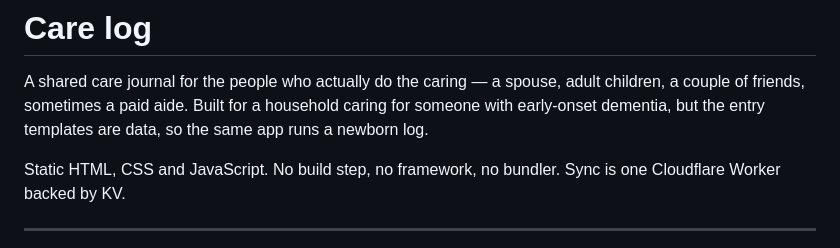
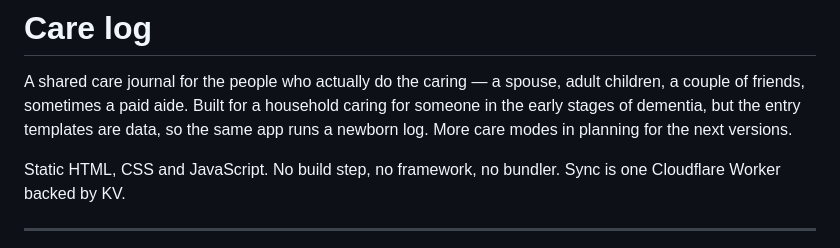
Before and after one commit to badbox29/retrograde, a Markdown page: README.md, the part around the change. GitHub-like rendering.

```diff
--- a/README.md
+++ b/README.md
@@ -2,8 +2,9 @@
 
 A shared care journal for the people who actually do the caring — a spouse,
 adult children, a couple of friends, sometimes a paid aide. Built for a
-household caring for someone with early-onset dementia, but the entry
-templates are data, so the same app runs a newborn log.
+household caring for someone in the early stages of dementia, but the entry
+templates are data, so the same app runs a newborn log.  More care modes in
+planning for the next versions.
 
 Static HTML, CSS and JavaScript. No build step, no framework, no bundler.
 Sync is one Cloudflare Worker backed by KV.
```
